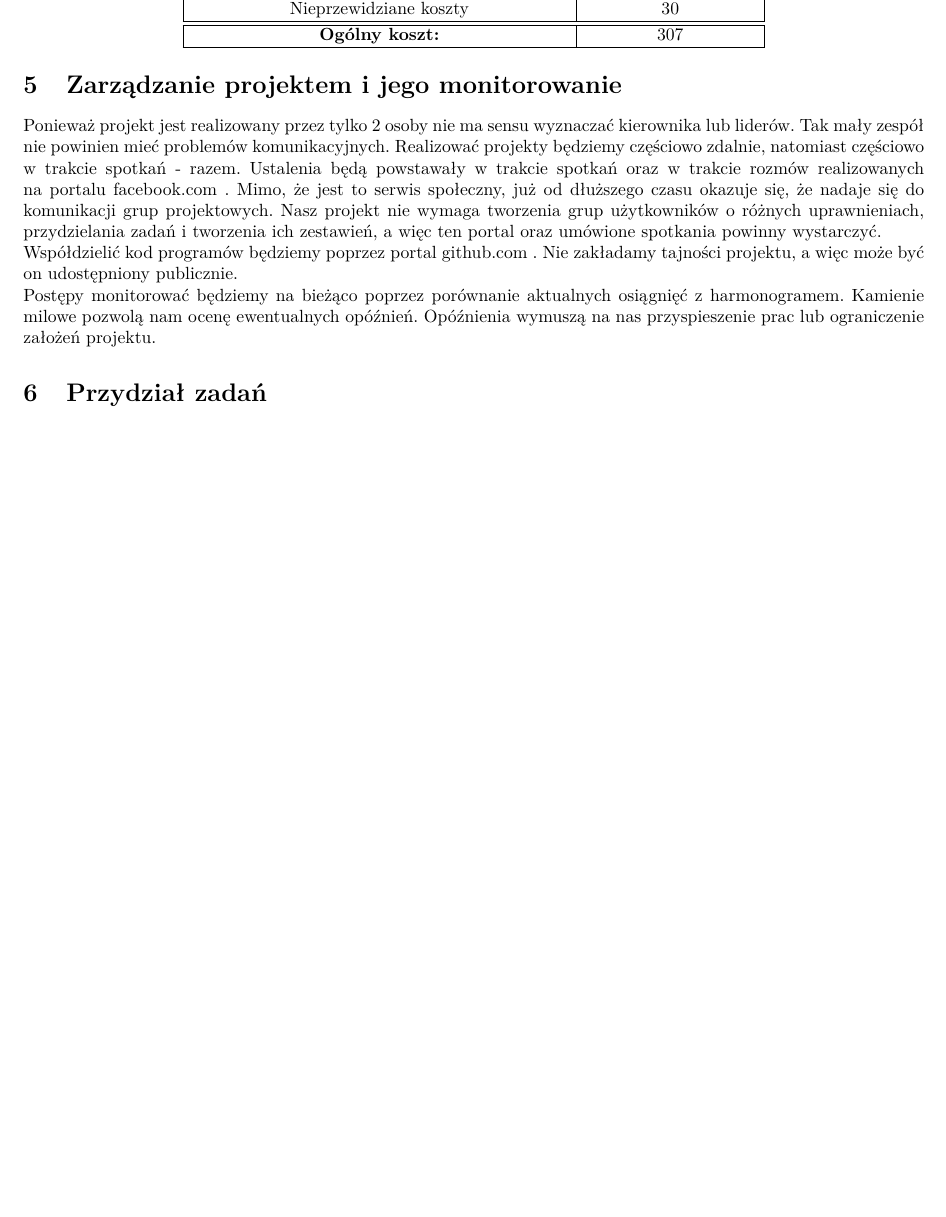
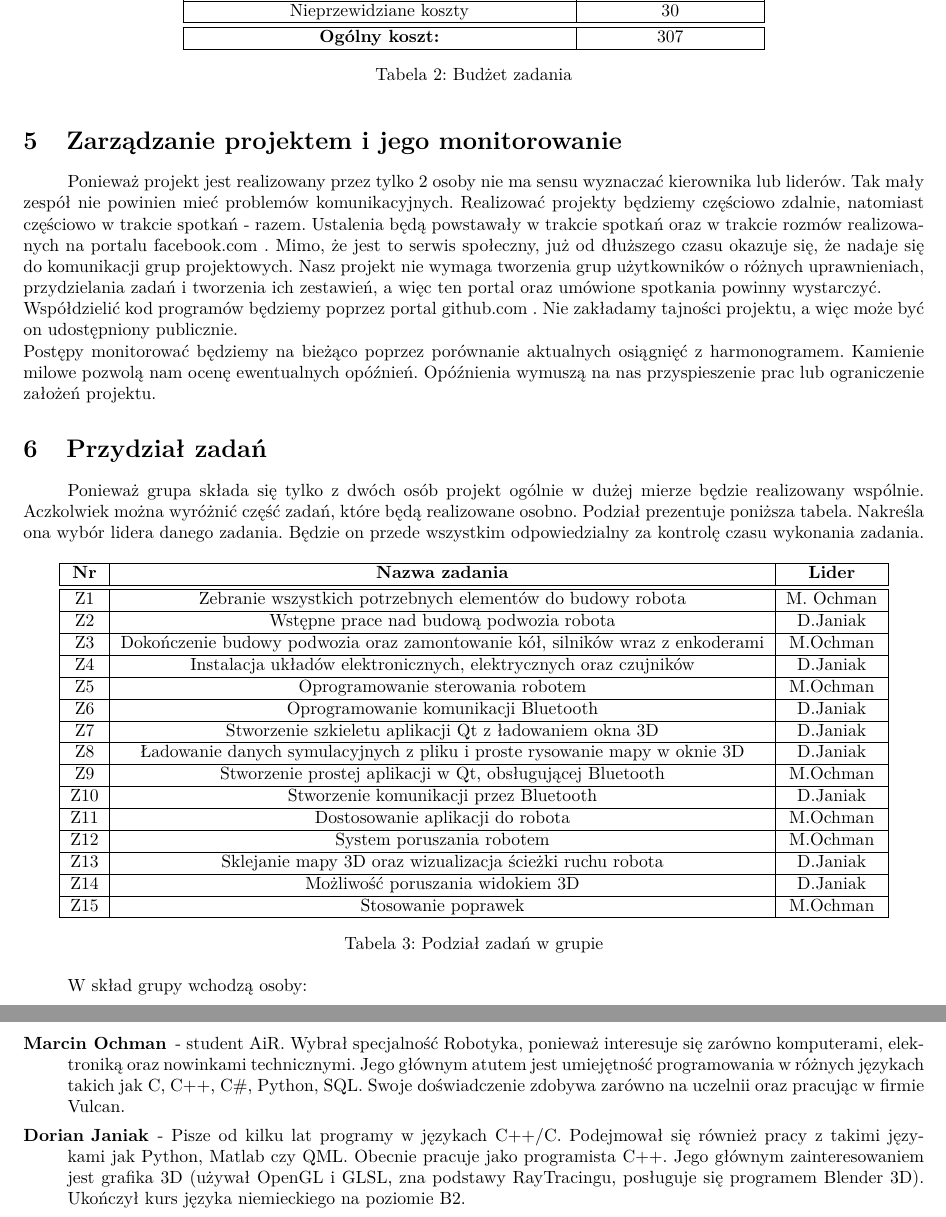
Before and after one commit to dorianJaniak/rmobilne, a LaTeX document (dokument.tex, which reads budzet.tex, przydzial_zadan.tex): part of page 5 of 5 before the commit and two parts of pages 5 and 6 of 6 after it, the two joined at a grey line, cut so that both start at the same text, the shorter picture padded with empty space. Compiled offline with pdfLaTeX.

Commit message:
Dodane kolejne opisy

```diff
--- a/budzet.tex
+++ b/budzet.tex
@@ -16,4 +18,6 @@ Nieprzewidziane koszty & 30 \\ \hline\hline
 \textbf{Ogólny koszt:} & 307 \\ \hline
 
 \end{tabular}
+\caption{Budżet zadania}
 \end{center}
+\end{table}
--- a/przydzial_zadan.tex
+++ b/przydzial_zadan.tex
@@ -0,0 +1,38 @@
+Ponieważ grupa składa się tylko z dwóch osób projekt ogólnie w dużej mierze będzie realizowany wspólnie. Aczkolwiek można wyróżnić część zadań, które będą realizowane osobno. Podział prezentuje poniższa tabela. Nakreśla ona wybór lidera danego zadania. Będzie on przede wszystkim odpowiedzialny za kontrolę czasu wykonania zadania.
+
+
+
+\begin{table}[!htbp]
+\begin{center}
+\begin{tabular}{|c|c|c|}
+
+\hline
+\textbf{Nr} & \textbf{Nazwa zadania} & \textbf{Lider} \\ \hline\hline
+Z1 & Zebranie wszystkich potrzebnych elementów do budowy robota & M. Ochman \\ \hline
+Z2 & Wstępne prace nad budową podwozia robota & D.Janiak \\ \hline
+Z3 & Dokończenie budowy podwozia oraz zamontowanie kół, silników wraz z enkoderami & M.Ochman \\ \hline
+Z4 & Instalacja układów elektronicznych, elektrycznych oraz czujników & D.Janiak \\ \hline
+Z5 & Oprogramowanie sterowania robotem & M.Ochman \\ \hline
+Z6 & Oprogramowanie komunikacji Bluetooth & D.Janiak \\ \hline
+Z7 & Stworzenie szkieletu aplikacji Qt z ładowaniem okna 3D & D.Janiak \\ \hline
+Z8 & Ładowanie danych symulacyjnych z pliku i proste rysowanie mapy w oknie 3D & D.Janiak \\ \hline
+Z9 & Stworzenie prostej aplikacji w Qt, obsługującej Bluetooth & M.Ochman \\ \hline
+Z10 & Stworzenie komunikacji przez Bluetooth & D.Janiak \\ \hline
+Z11 & Dostosowanie aplikacji do robota & M.Ochman \\ \hline
+Z12 & System poruszania robotem & M.Ochman \\ \hline
+Z13 & Sklejanie mapy 3D oraz wizualizacja ścieżki ruchu robota & D.Janiak \\ \hline
+Z14 & Możliwość poruszania widokiem 3D & D.Janiak \\ \hline
+Z15 & Stosowanie poprawek & M.Ochman \\ \hline
+
+\end{tabular}
+\caption{Podział zadań w grupie}
+\end{center}
+\end{table}
+
+W skład grupy wchodzą osoby:
+\begin{description}
+\item[Marcin Ochman] - student AiR. Wybrał specjalność Robotyka, ponieważ interesuje się zarówno komputerami, elektroniką oraz nowinkami technicznymi.
+	Jego głównym atutem jest umiejętność programowania w różnych językach takich jak C, C++, C\#, Python, SQL.
+	Swoje doświadczenie zdobywa zarówno na uczelnii oraz pracując w firmie Vulcan.
+\item[Dorian Janiak] - Pisze od kilku lat programy w językach C++/C. Podejmował się również pracy z takimi językami jak Python, Matlab czy QML. Obecnie pracuje jako programista C++. Jego głównym zainteresowaniem jest grafika 3D (używał OpenGL i GLSL, zna podstawy RayTracingu, posługuje się programem Blender 3D). Ukończył kurs języka niemieckiego na poziomie B2.
+\end{description}
```
Also changed, not shown: dokument.tex (+10 -5 lines), budzet.tex (2 more changed lines).
